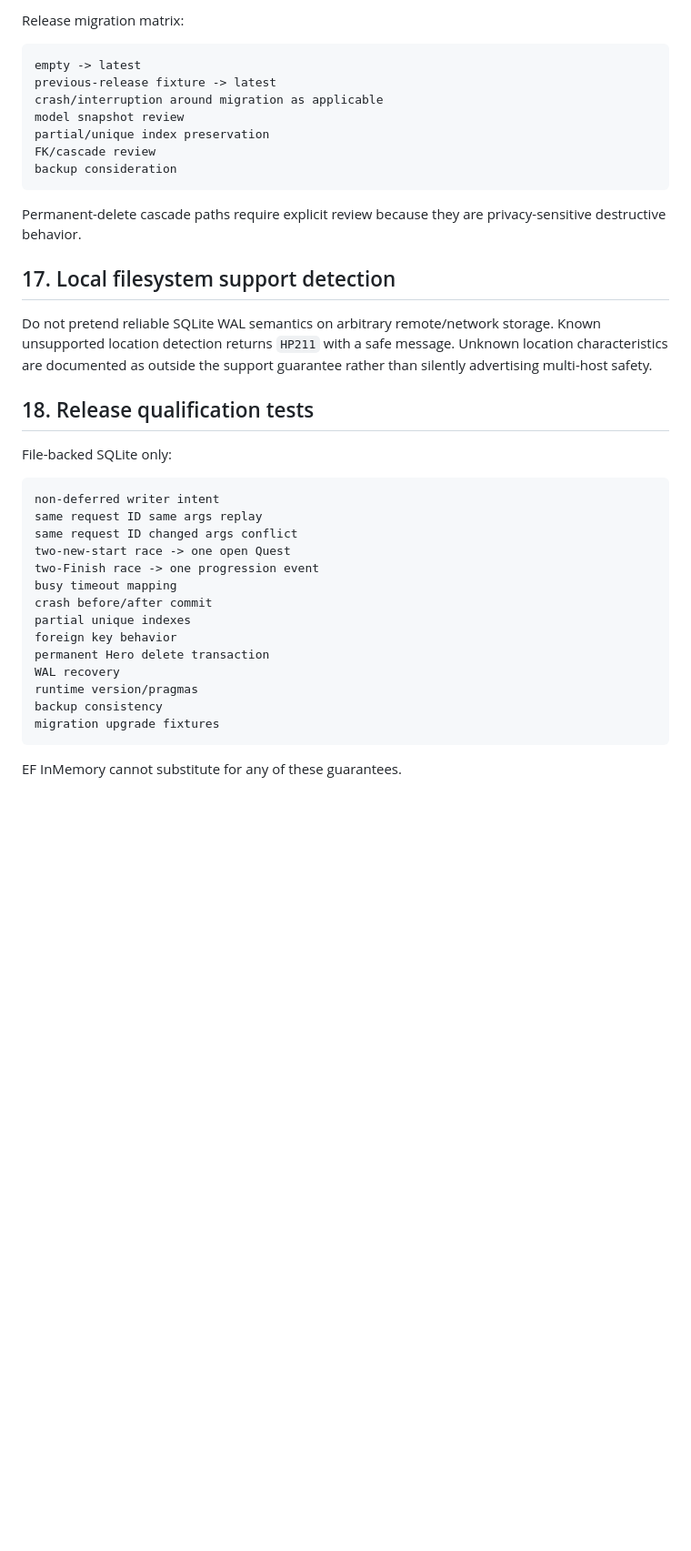
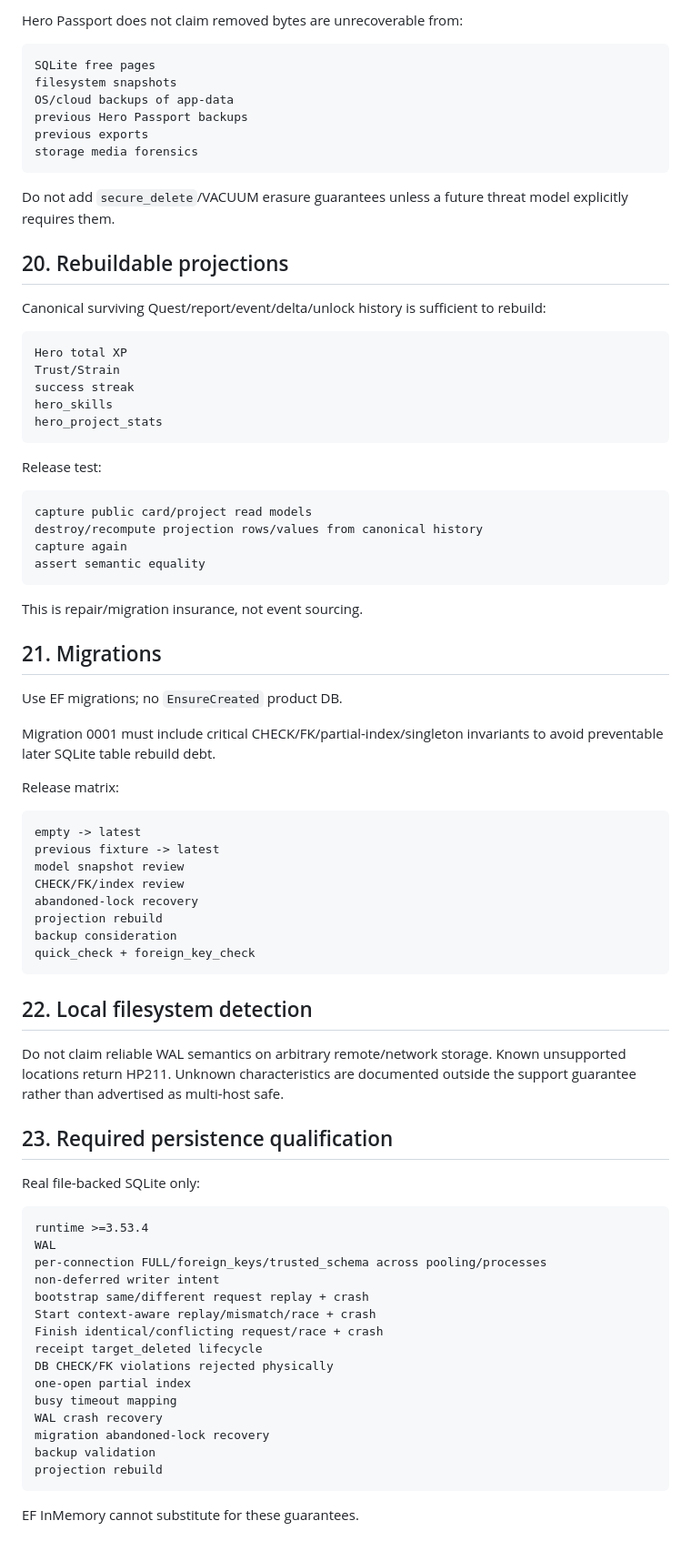
Before and after one commit to runtime-human/hero-passport, a Markdown page: docs/PERSISTENCE-RELIABILITY.md, the part around one of its changes. Shown at 91% size. GitHub-like rendering; blank space fills up the shorter version.

````diff
--- a/docs/PERSISTENCE-RELIABILITY.md
+++ b/docs/PERSISTENCE-RELIABILITY.md
@@ -263,41 +357,83 @@ Use provider migration locking rather than adding a second custom migration lock
 
-Release migration matrix:
+Hero Passport does not claim removed bytes are unrecoverable from:
+
+```text
+SQLite free pages
+filesystem snapshots
+OS/cloud backups of app-data
+previous Hero Passport backups
+previous exports
+storage media forensics
+```
+
+Do not add `secure_delete`/VACUUM erasure guarantees unless a future threat model explicitly requires them.
+
+## 20. Rebuildable projections
+
+Canonical surviving Quest/report/event/delta/unlock history is sufficient to rebuild:
+
+```text
+Hero total XP
+Trust/Strain
+success streak
+hero_skills
+hero_project_stats
+```
+
+Release test:
+
+```text
+capture public card/project read models
+destroy/recompute projection rows/values from canonical history
+capture again
+assert semantic equality
+```
+
+This is repair/migration insurance, not event sourcing.
+
+## 21. Migrations
+
+Use EF migrations; no `EnsureCreated` product DB.
+
+Migration 0001 must include critical CHECK/FK/partial-index/singleton invariants to avoid preventable later SQLite table rebuild debt.
+
+Release matrix:
 
 ```text
 empty -> latest
-previous-release fixture -> latest
-crash/interruption around migration as applicable
+previous fixture -> latest
 model snapshot review
-partial/unique index preservation
-FK/cascade review
+CHECK/FK/index review
+abandoned-lock recovery
+projection rebuild
 backup consideration
+quick_check + foreign_key_check
 ```
 
-Permanent-delete cascade paths require explicit review because they are privacy-sensitive destructive behavior.
+## 22. Local filesystem detection
 
-## 17. Local filesystem support detection
+Do not claim reliable WAL semantics on arbitrary remote/network storage. Known unsupported locations return HP211. Unknown characteristics are documented outside the support guarantee rather than advertised as multi-host safe.
 
-Do not pretend reliable SQLite WAL semantics on arbitrary remote/network storage. Known unsupported location detection returns `HP211` with a safe message. Unknown location characteristics are documented as outside the support guarantee rather than silently advertising multi-host safety.
+## 23. Required persistence qualification
 
-## 18. Release qualification tests
-
-File-backed SQLite only:
+Real file-backed SQLite only:
 
 ```text
+runtime >=3.53.4
+WAL
+per-connection FULL/foreign_keys/trusted_schema across pooling/processes
 non-deferred writer intent
-same request ID same args replay
-same request ID changed args conflict
-two-new-start race -> one open Quest
-two-Finish race -> one progression event
+bootstrap same/different request replay + crash
+Start context-aware replay/mismatch/race + crash
+Finish identical/conflicting request/race + crash
+receipt target_deleted lifecycle
+DB CHECK/FK violations rejected physically
+one-open partial index
 busy timeout mapping
-crash before/after commit
-partial unique indexes
-foreign key behavior
-permanent Hero delete transaction
-WAL recovery
-runtime version/pragmas
-backup consistency
-migration upgrade fixtures
+WAL crash recovery
+migration abandoned-lock recovery
+backup validation
+projection rebuild
 ```
 
-EF InMemory cannot substitute for any of these guarantees.
+EF InMemory cannot substitute for these guarantees.
````
Also changed, not shown: other parts of docs/PERSISTENCE-RELIABILITY.md (+201 -107 lines).
